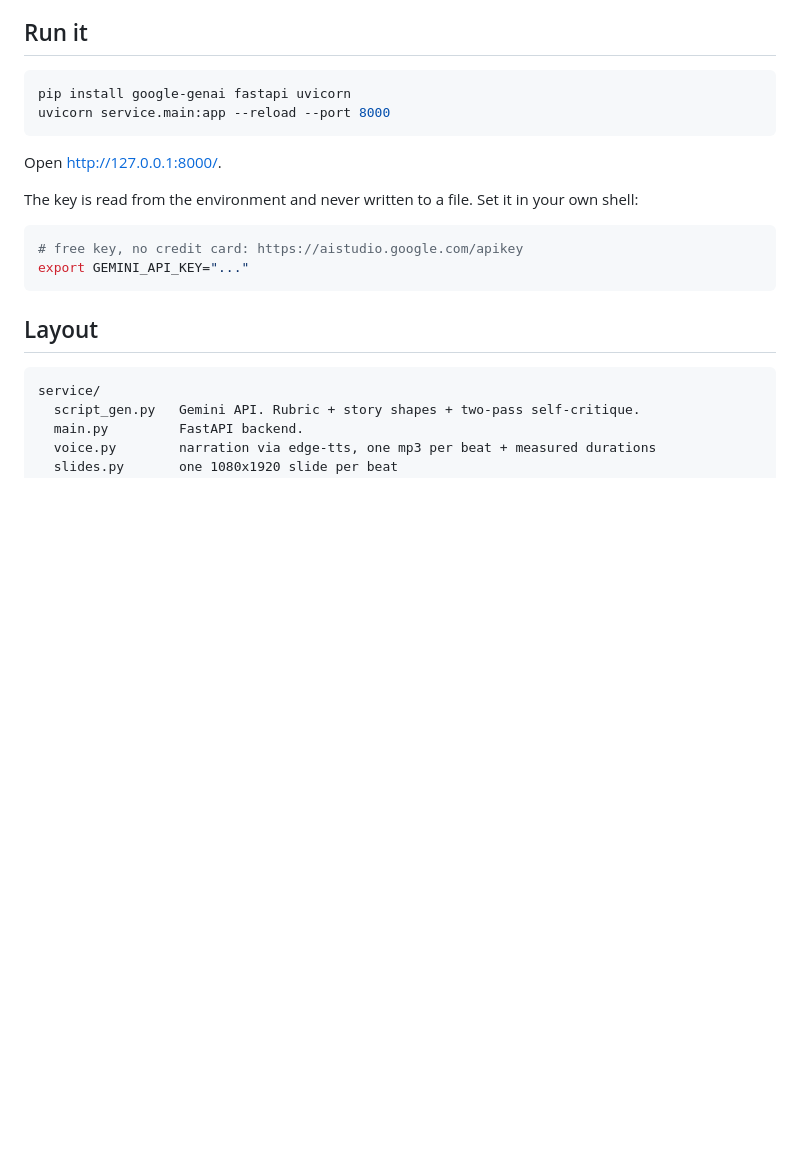
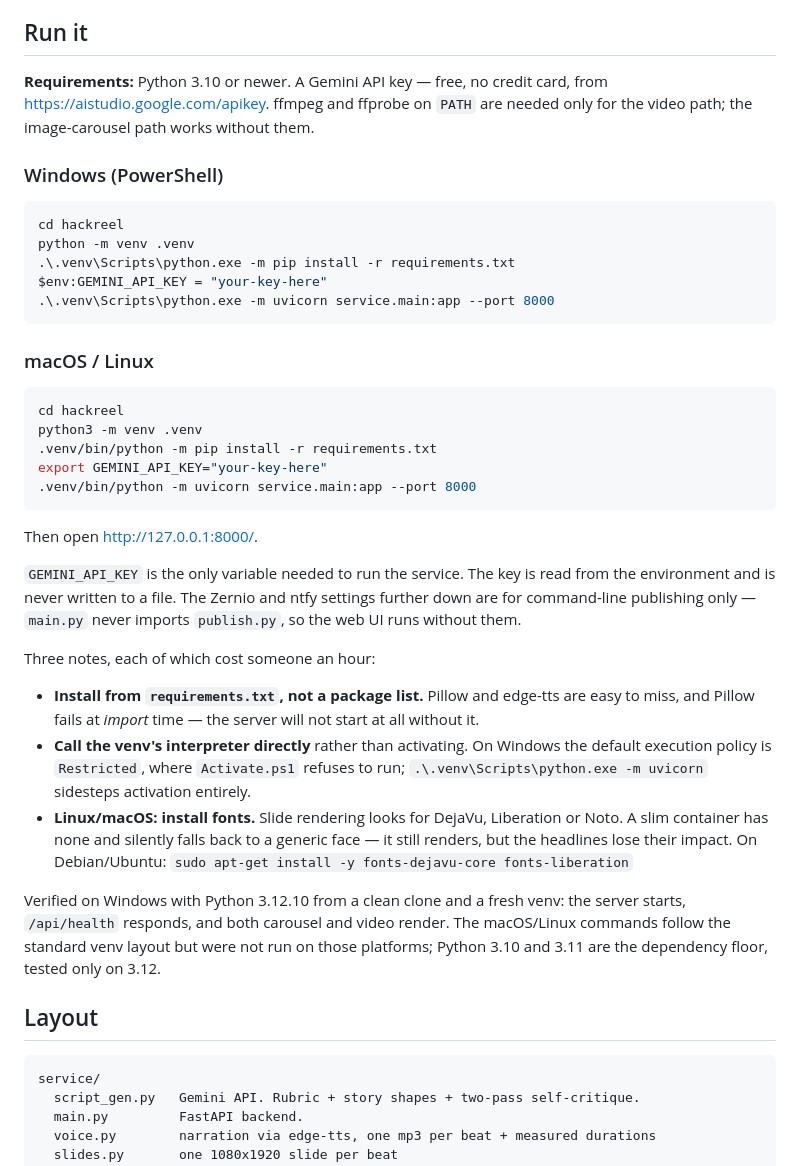
Before and after one commit to wmrsknzy448-ops/text2postAgent, a Markdown page: README.md, the part around the change. GitHub-like rendering; blank space fills up the shorter version.

Commit message:
Fix README install instructions
The install line listed only google-genai, fastapi and uvicorn. Pillow and
edge-tts were missing, and Pillow fails at import time - so a reader following
the README exactly got ModuleNotFoundError: No module named 'PIL' and the
server never started. Verified in an isolated venv with only the three listed
packages.

- install from requirements.txt instead of a hand-written package list
- add venv creation, which was never mentioned
- call the venv interpreter directly instead of activating: Windows defaults
  to a Restricted execution policy where Activate.ps1 refuses to run
- drop --reload (spawns a reloader parent plus a worker)
- state that GEMINI_API_KEY alone runs the service; the Zernio and ntfy vars
  are for CLI publishing, since main.py never imports publish.py
- note the Linux/macOS font fallback, and mark which claims were verified on
  which platform

Co-Authored-By: Claude Opus 5 <noreply@anthropic.com>

````diff
--- a/README.md
+++ b/README.md
@@ -10,20 +10,54 @@ not involved at runtime — no skills, no terminal, no operator in the loop.
 
 ## Run it
 
-```bash
-pip install google-genai fastapi uvicorn
-uvicorn service.main:app --reload --port 8000
+**Requirements:** Python 3.10 or newer. A Gemini API key — free, no credit card,
+from <https://aistudio.google.com/apikey>. ffmpeg and ffprobe on `PATH` are
+needed only for the video path; the image-carousel path works without them.
+
+### Windows (PowerShell)
+
+```powershell
+cd hackreel
+python -m venv .venv
+.\.venv\Scripts\python.exe -m pip install -r requirements.txt
+$env:GEMINI_API_KEY = "your-key-here"
+.\.venv\Scripts\python.exe -m uvicorn service.main:app --port 8000
 ```
 
-Open <http://127.0.0.1:8000/>.
-
-The key is read from the environment and never written to a file. Set it in
-your own shell:
+### macOS / Linux
 
 ```bash
-# free key, no credit card: https://aistudio.google.com/apikey
-export GEMINI_API_KEY="..."
+cd hackreel
+python3 -m venv .venv
+.venv/bin/python -m pip install -r requirements.txt
+export GEMINI_API_KEY="your-key-here"
+.venv/bin/python -m uvicorn service.main:app --port 8000
 ```
+
+Then open <http://127.0.0.1:8000/>.
+
+`GEMINI_API_KEY` is the only variable needed to run the service. The key is read
+from the environment and is never written to a file. The Zernio and ntfy
+settings further down are for command-line publishing only — `main.py` never
+imports `publish.py`, so the web UI runs without them.
+
+Three notes, each of which cost someone an hour:
+
+- **Install from `requirements.txt`, not a package list.** Pillow and edge-tts
+  are easy to miss, and Pillow fails at *import* time — the server will not
+  start at all without it.
+- **Call the venv's interpreter directly** rather than activating. On Windows the
+  default execution policy is `Restricted`, where `Activate.ps1` refuses to run;
+  `.\.venv\Scripts\python.exe -m uvicorn` sidesteps activation entirely.
+- **Linux/macOS: install fonts.** Slide rendering looks for DejaVu, Liberation
+  or Noto. A slim container has none and silently falls back to a generic face —
+  it still renders, but the headlines lose their impact. On Debian/Ubuntu:
+  `sudo apt-get install -y fonts-dejavu-core fonts-liberation`
+
+Verified on Windows with Python 3.12.10 from a clean clone and a fresh venv: the
+server starts, `/api/health` responds, and both carousel and video render. The
+macOS/Linux commands follow the standard venv layout but were not run on those
+platforms; Python 3.10 and 3.11 are the dependency floor, tested only on 3.12.
 
 ## Layout
 
````
